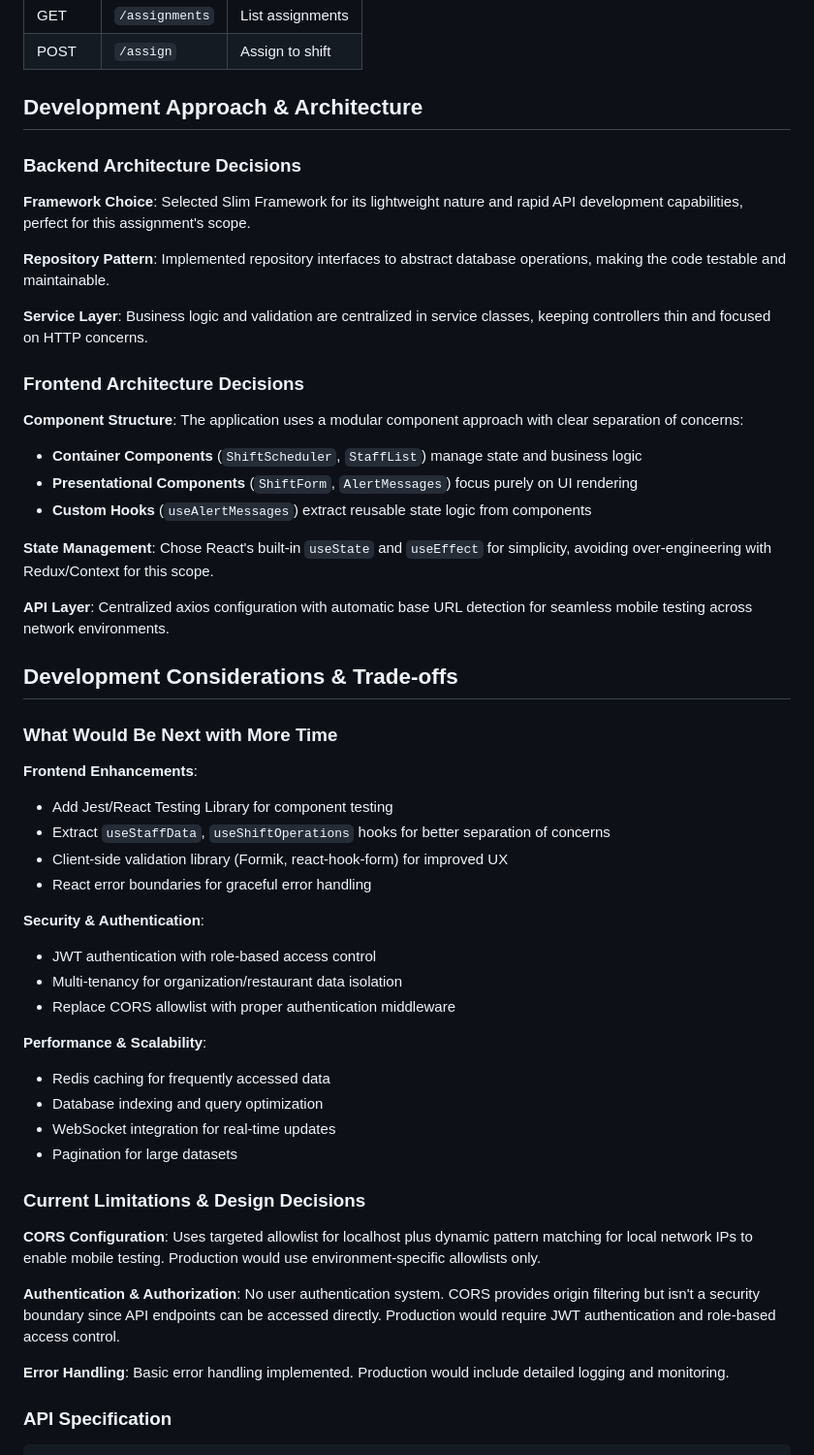
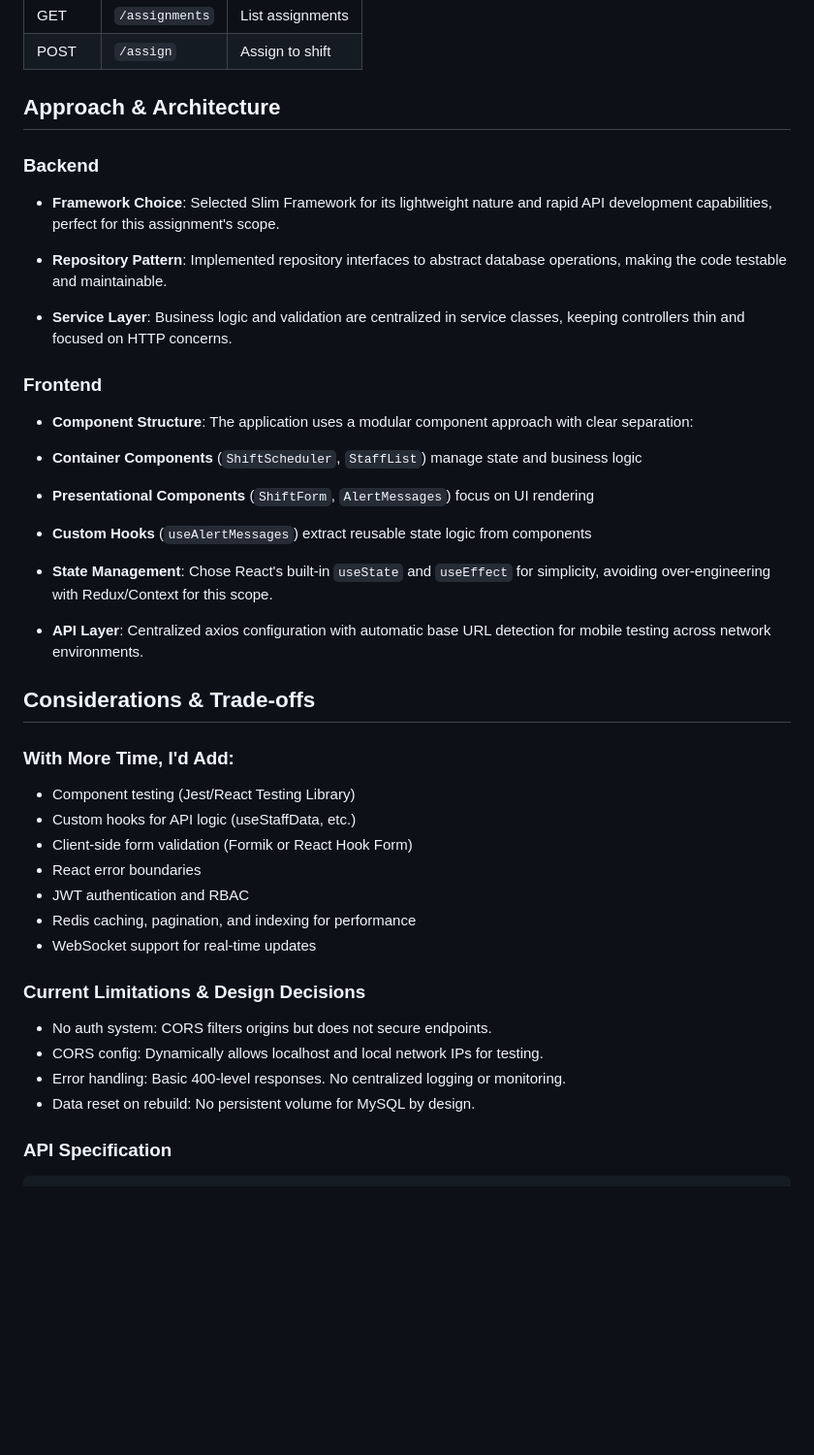
Before and after one commit to stephenwestmacott/staff-scheduler, a Markdown page: README.md, the part around the change. Shown: that part at 97% size. Drawn GitHub-style; blank space fills up the shorter version.

Commit message:
docs: clean up and reorganize README documentation

```diff
--- a/README.md
+++ b/README.md
@@ -85,56 +85,46 @@ All tests use mock repositories to isolate service logic and focus on validation
 | GET    | `/assignments` | List assignments |
 | POST   | `/assign`      | Assign to shift  |
 
-## Development Approach & Architecture
+## Approach & Architecture
 
-### Backend Architecture Decisions
+### Backend
 
-**Framework Choice**: Selected Slim Framework for its lightweight nature and rapid API development capabilities, perfect for this assignment's scope.
+- **Framework Choice**: Selected Slim Framework for its lightweight nature and rapid API development capabilities, perfect for this assignment's scope.
 
-**Repository Pattern**: Implemented repository interfaces to abstract database operations, making the code testable and maintainable.
+- **Repository Pattern**: Implemented repository interfaces to abstract database operations, making the code testable and maintainable.
 
-**Service Layer**: Business logic and validation are centralized in service classes, keeping controllers thin and focused on HTTP concerns.
+- **Service Layer**: Business logic and validation are centralized in service classes, keeping controllers thin and focused on HTTP concerns.
 
-### Frontend Architecture Decisions
+### Frontend
 
-**Component Structure**: The application uses a modular component approach with clear separation of concerns:
+- **Component Structure**: The application uses a modular component approach with clear separation:
 
 - **Container Components** (`ShiftScheduler`, `StaffList`) manage state and business logic
-- **Presentational Components** (`ShiftForm`, `AlertMessages`) focus purely on UI rendering
+- **Presentational Components** (`ShiftForm`, `AlertMessages`) focus on UI rendering
 - **Custom Hooks** (`useAlertMessages`) extract reusable state logic from components
 
-**State Management**: Chose React's built-in `useState` and `useEffect` for simplicity, avoiding over-engineering with Redux/Context for this scope.
+- **State Management**: Chose React's built-in `useState` and `useEffect` for simplicity, avoiding over-engineering with Redux/Context for this scope.
 
-**API Layer**: Centralized axios configuration with automatic base URL detection for seamless mobile testing across network environments.
+- **API Layer**: Centralized axios configuration with automatic base URL detection for mobile testing across network environments.
 
-## Development Considerations & Trade-offs
+## Considerations & Trade-offs
 
-### What Would Be Next with More Time
+### With More Time, I'd Add:
 
-**Frontend Enhancements**:
-- Add Jest/React Testing Library for component testing
-- Extract `useStaffData`, `useShiftOperations` hooks for better separation of concerns
-- Client-side validation library (Formik, react-hook-form) for improved UX
-- React error boundaries for graceful error handling
-
-**Security & Authentication**:
-- JWT authentication with role-based access control
-- Multi-tenancy for organization/restaurant data isolation
-- Replace CORS allowlist with proper authentication middleware
-
-**Performance & Scalability**:
-- Redis caching for frequently accessed data
-- Database indexing and query optimization
-- WebSocket integration for real-time updates
-- Pagination for large datasets
+- Component testing (Jest/React Testing Library)
+- Custom hooks for API logic (useStaffData, etc.)
+- Client-side form validation (Formik or React Hook Form)
+- React error boundaries
+- JWT authentication and RBAC
+- Redis caching, pagination, and indexing for performance
+- WebSocket support for real-time updates
 
 ### Current Limitations & Design Decisions
 
-**CORS Configuration**: Uses targeted allowlist for localhost plus dynamic pattern matching for local network IPs to enable mobile testing. Production would use environment-specific allowlists only.
-
-**Authentication & Authorization**: No user authentication system. CORS provides origin filtering but isn't a security boundary since API endpoints can be accessed directly. Production would require JWT authentication and role-based access control.
-
-**Error Handling**: Basic error handling implemented. Production would include detailed logging and monitoring.
+- No auth system: CORS filters origins but does not secure endpoints.
+- CORS config: Dynamically allows localhost and local network IPs for testing.
+- Error handling: Basic 400-level responses. No centralized logging or monitoring.
+- Data reset on rebuild: No persistent volume for MySQL by design.
 
 ### API Specification
 
```
